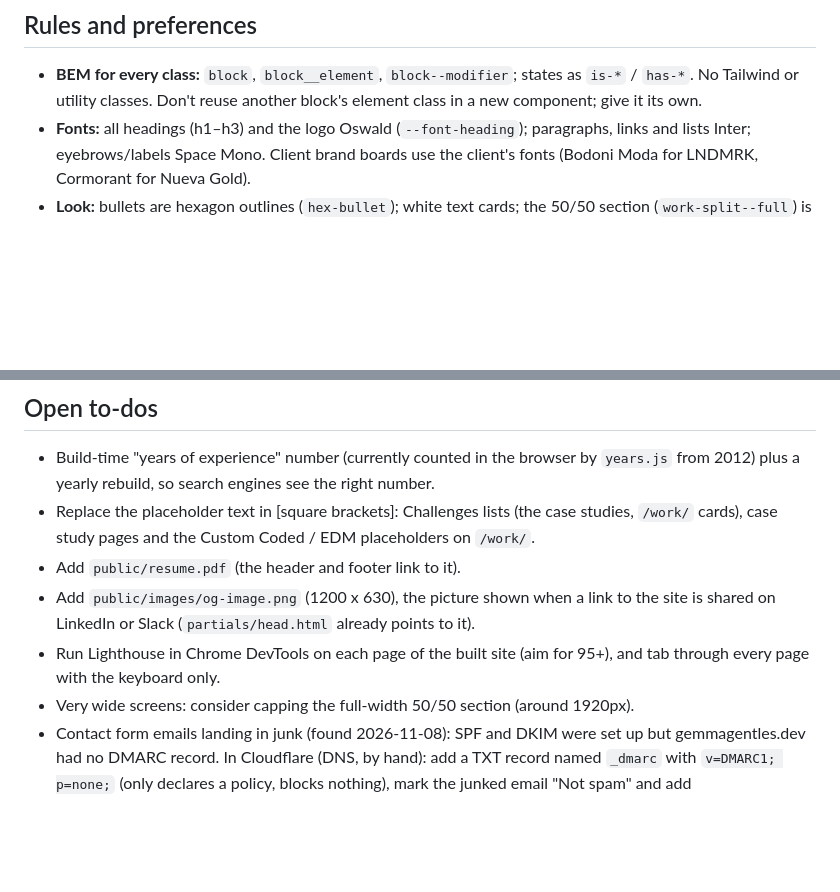
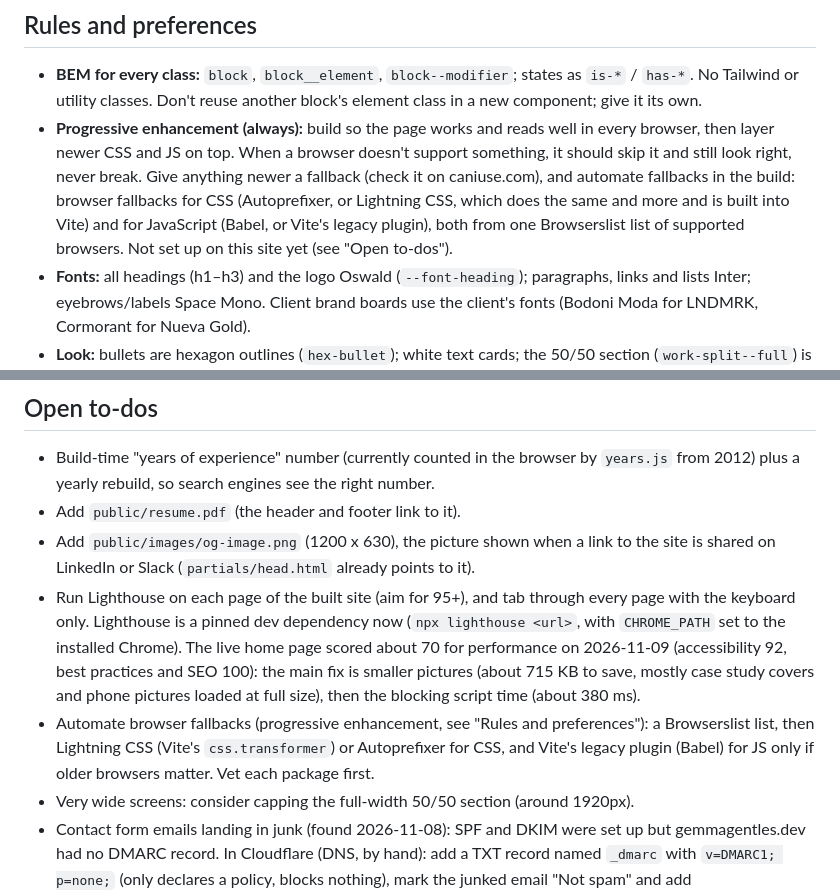
Before and after one commit to gemmagentles/portfolio-2026, a Markdown page: CLAUDE.md, 2 parts joined by grey strips. Rendered like a GitHub page; blank space fills up the shorter version.

```diff
--- a/CLAUDE.md
+++ b/CLAUDE.md
@@ -111,6 +111,12 @@ front-end developer and designer; explain changes in plain words and check them
 
 - **BEM for every class:** `block`, `block__element`, `block--modifier`; states as `is-*` / `has-*`. No Tailwind or
   utility classes. Don't reuse another block's element class in a new component; give it its own.
+- **Progressive enhancement (always):** build so the page works and reads well in every browser, then layer newer
+  CSS and JS on top. When a browser doesn't support something, it should skip it and still look right, never break.
+  Give anything newer a fallback (check it on caniuse.com), and automate fallbacks in the build: browser fallbacks
+  for CSS (Autoprefixer, or Lightning CSS, which does the same and more and is built into Vite) and for JavaScript
+  (Babel, or Vite's legacy plugin), both from one Browserslist list of supported browsers. Not set up on this site yet
+  (see "Open to-dos").
 - **Fonts:** all headings (h1–h3) and the logo Oswald (`--font-heading`); paragraphs, links and lists Inter;
   eyebrows/labels Space Mono. Client brand boards use the client's fonts (Bodoni Moda for LNDMRK, Cormorant for
   Nueva Gold).
@@ -163,13 +169,17 @@ front-end developer and designer; explain changes in plain words and check them
 
 - Build-time "years of experience" number (currently counted in the browser by `years.js` from 2012) plus a yearly
   rebuild, so search engines see the right number.
-- Replace the placeholder text in [square brackets]: Challenges lists (the case studies, `/work/` cards), case study
-  pages and the Custom Coded / EDM placeholders on `/work/`.
 - Add `public/resume.pdf` (the header and footer link to it).
 - Add `public/images/og-image.png` (1200 x 630), the picture shown when a link to the site is shared on LinkedIn or
   Slack (`partials/head.html` already points to it).
-- Run Lighthouse in Chrome DevTools on each page of the built site (aim for 95+), and tab through every page with the
-  keyboard only.
+- Run Lighthouse on each page of the built site (aim for 95+), and tab through every page with the keyboard only.
+  Lighthouse is a pinned dev dependency now (`npx lighthouse <url>`, with `CHROME_PATH` set to the installed Chrome).
+  The live home page scored about 70 for performance on 2026-11-09 (accessibility 92, best practices and SEO 100):
+  the main fix is smaller pictures (about 715 KB to save, mostly case study covers and phone pictures loaded at full
+  size), then the blocking script time (about 380 ms).
+- Automate browser fallbacks (progressive enhancement, see "Rules and preferences"): a Browserslist list, then
+  Lightning CSS (Vite's `css.transformer`) or Autoprefixer for CSS, and Vite's legacy plugin (Babel) for JS only if
+  older browsers matter. Vet each package first.
 - Very wide screens: consider capping the full-width 50/50 section (around 1920px).
 - Contact form emails landing in junk (found 2026-11-08): SPF and DKIM were set up but gemmagentles.dev had no DMARC
   record. In Cloudflare (DNS, by hand): add a TXT record named `_dmarc` with `v=DMARC1; p=none;` (only declares a
```
Also changed, not shown: CHANGELOG.md (+12 -0 lines).
